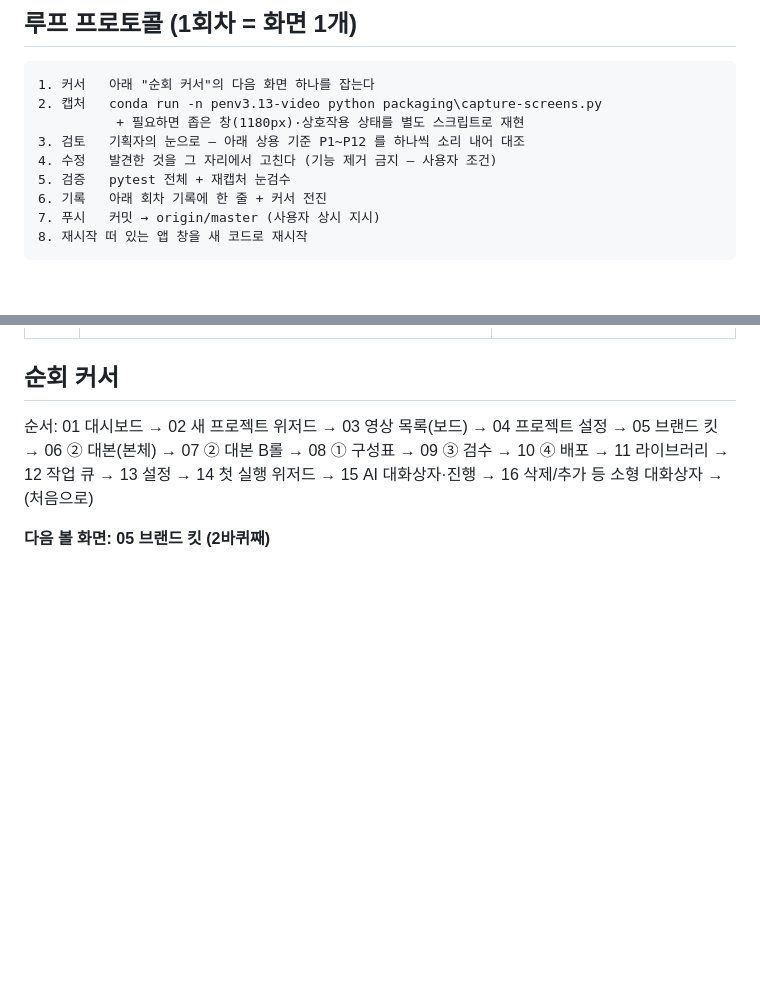
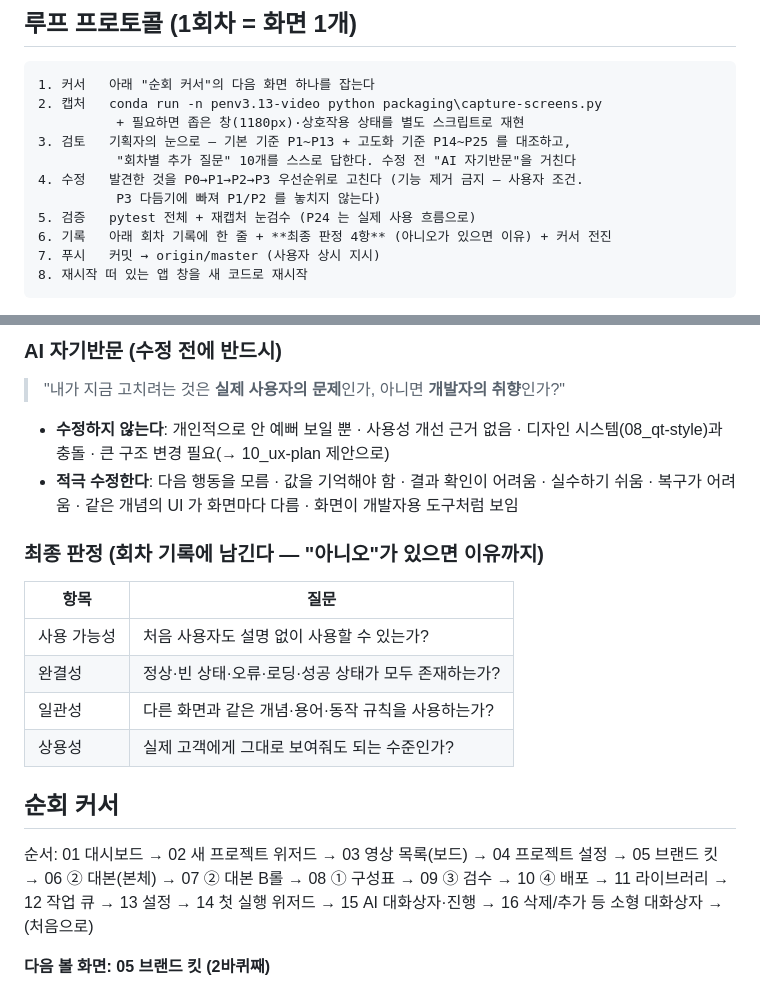
Before and after one commit to deabal0701/video-studio, a Markdown page: docs/design/11_polish-loop.md, 2 parts joined by grey strips. Rendered like a GitHub page; blank space fills up the shorter version.

````diff
--- a/docs/design/11_polish-loop.md
+++ b/docs/design/11_polish-loop.md
@@ -13,10 +13,12 @@
 1. 커서   아래 "순회 커서"의 다음 화면 하나를 잡는다
 2. 캡처   conda run -n penv3.13-video python packaging\capture-screens.py
           + 필요하면 좁은 창(1180px)·상호작용 상태를 별도 스크립트로 재현
-3. 검토   기획자의 눈으로 — 아래 상용 기준 P1~P12 를 하나씩 소리 내어 대조
-4. 수정   발견한 것을 그 자리에서 고친다 (기능 제거 금지 — 사용자 조건)
-5. 검증   pytest 전체 + 재캡처 눈검수
-6. 기록   아래 회차 기록에 한 줄 + 커서 전진
+3. 검토   기획자의 눈으로 — 기본 기준 P1~P13 + 고도화 기준 P14~P25 를 대조하고,
+          "회차별 추가 질문" 10개를 스스로 답한다. 수정 전 "AI 자기반문"을 거친다
+4. 수정   발견한 것을 P0→P1→P2→P3 우선순위로 고친다 (기능 제거 금지 — 사용자 조건.
+          P3 다듬기에 빠져 P1/P2 를 놓치지 않는다)
+5. 검증   pytest 전체 + 재캡처 눈검수 (P24 는 실제 사용 흐름으로)
+6. 기록   아래 회차 기록에 한 줄 + **최종 판정 4항** (아니오가 있으면 이유) + 커서 전진
 7. 푸시   커밋 → origin/master (사용자 상시 지시)
 8. 재시작 떠 있는 앱 창을 새 코드로 재시작
 ```
@@ -45,3 +90,21 @@
+### AI 자기반문 (수정 전에 반드시)
+
+> "내가 지금 고치려는 것은 **실제 사용자의 문제**인가, 아니면 **개발자의 취향**인가?"
+
+- **수정하지 않는다**: 개인적으로 안 예뻐 보일 뿐 · 사용성 개선 근거 없음 ·
+  디자인 시스템(08_qt-style)과 충돌 · 큰 구조 변경 필요(→ 10_ux-plan 제안으로)
+- **적극 수정한다**: 다음 행동을 모름 · 값을 기억해야 함 · 결과 확인이 어려움 ·
+  실수하기 쉬움 · 복구가 어려움 · 같은 개념의 UI 가 화면마다 다름 ·
+  화면이 개발자용 도구처럼 보임
+
+### 최종 판정 (회차 기록에 남긴다 — "아니오"가 있으면 이유까지)
+
+| 항목 | 질문 |
+|---|---|
+| 사용 가능성 | 처음 사용자도 설명 없이 사용할 수 있는가? |
+| 완결성 | 정상·빈 상태·오류·로딩·성공 상태가 모두 존재하는가? |
+| 일관성 | 다른 화면과 같은 개념·용어·동작 규칙을 사용하는가? |
+| 상용성 | 실제 고객에게 그대로 보여줘도 되는 수준인가? |
 
 ## 순회 커서
 
````
Also changed, not shown: other parts of docs/design/11_polish-loop.md (+43 -0 lines).
